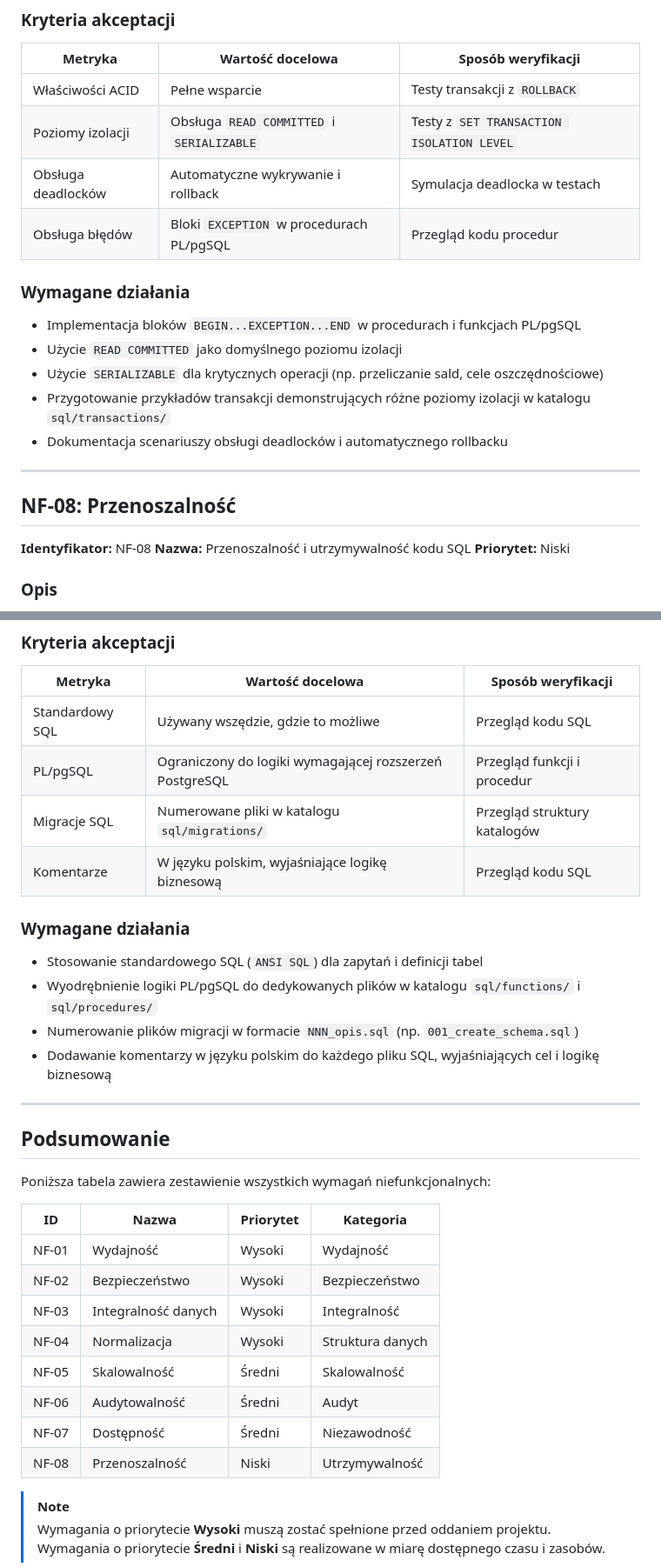
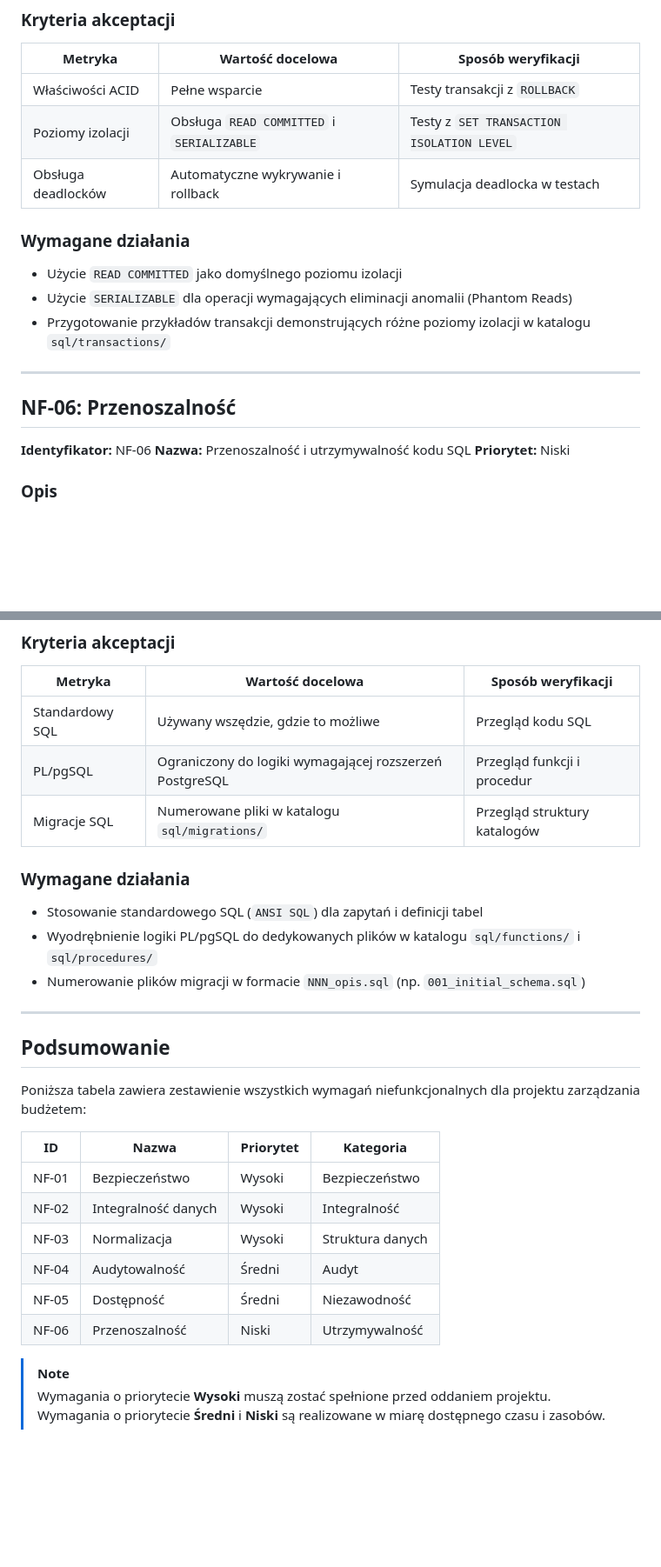
Before and after one commit to Janosik8/Bazy-Danych, a Markdown page: docs/non-functional-requirements.md, 2 parts joined by grey strips. Shown at 87% size. Rendered like a GitHub page; blank space fills up the shorter version.

```diff
--- a/docs/non-functional-requirements.md
+++ b/docs/non-functional-requirements.md
@@ -207,21 +148,18 @@ System musi zapewniać niezawodny dostęp do danych oraz spójność operacji ws
 | Właściwości ACID | Pełne wsparcie | Testy transakcji z `ROLLBACK` |
 | Poziomy izolacji | Obsługa `READ COMMITTED` i `SERIALIZABLE` | Testy z `SET TRANSACTION ISOLATION LEVEL` |
 | Obsługa deadlocków | Automatyczne wykrywanie i rollback | Symulacja deadlocka w testach |
-| Obsługa błędów | Bloki `EXCEPTION` w procedurach PL/pgSQL | Przegląd kodu procedur |
 
 ### Wymagane działania
 
-- Implementacja bloków `BEGIN...EXCEPTION...END` w procedurach i funkcjach PL/pgSQL
 - Użycie `READ COMMITTED` jako domyślnego poziomu izolacji
-- Użycie `SERIALIZABLE` dla krytycznych operacji (np. przeliczanie sald, cele oszczędnościowe)
+- Użycie `SERIALIZABLE` dla operacji wymagających eliminacji anomalii (Phantom Reads)
 - Przygotowanie przykładów transakcji demonstrujących różne poziomy izolacji w katalogu `sql/transactions/`
-- Dokumentacja scenariuszy obsługi deadlocków i automatycznego rollbacku
 
 ---
 
-## NF-08: Przenoszalność
+## NF-06: Przenoszalność
 
-**Identyfikator:** NF-08
+**Identyfikator:** NF-06
 **Nazwa:** Przenoszalność i utrzymywalność kodu SQL
 **Priorytet:** Niski
 
@@ -236,31 +174,27 @@ Kod SQL powinien być w miarę możliwości zgodny ze standardem SQL, aby ułatw
 | Standardowy SQL | Używany wszędzie, gdzie to możliwe | Przegląd kodu SQL |
 | PL/pgSQL | Ograniczony do logiki wymagającej rozszerzeń PostgreSQL | Przegląd funkcji i procedur |
 | Migracje SQL | Numerowane pliki w katalogu `sql/migrations/` | Przegląd struktury katalogów |
-| Komentarze | W języku polskim, wyjaśniające logikę biznesową | Przegląd kodu SQL |
 
 ### Wymagane działania
 
 - Stosowanie standardowego SQL (`ANSI SQL`) dla zapytań i definicji tabel
 - Wyodrębnienie logiki PL/pgSQL do dedykowanych plików w katalogu `sql/functions/` i `sql/procedures/`
-- Numerowanie plików migracji w formacie `NNN_opis.sql` (np. `001_create_schema.sql`)
-- Dodawanie komentarzy w języku polskim do każdego pliku SQL, wyjaśniających cel i logikę biznesową
+- Numerowanie plików migracji w formacie `NNN_opis.sql` (np. `001_initial_schema.sql`)
 
 ---
 
 ## Podsumowanie
 
-Poniższa tabela zawiera zestawienie wszystkich wymagań niefunkcjonalnych:
+Poniższa tabela zawiera zestawienie wszystkich wymagań niefunkcjonalnych dla projektu zarządzania budżetem:
 
 | ID | Nazwa | Priorytet | Kategoria |
 |---|---|---|---|
-| NF-01 | Wydajność | Wysoki | Wydajność |
-| NF-02 | Bezpieczeństwo | Wysoki | Bezpieczeństwo |
-| NF-03 | Integralność danych | Wysoki | Integralność |
-| NF-04 | Normalizacja | Wysoki | Struktura danych |
-| NF-05 | Skalowalność | Średni | Skalowalność |
-| NF-06 | Audytowalność | Średni | Audyt |
-| NF-07 | Dostępność | Średni | Niezawodność |
-| NF-08 | Przenoszalność | Niski | Utrzymywalność |
+| NF-01 | Bezpieczeństwo | Wysoki | Bezpieczeństwo |
+| NF-02 | Integralność danych | Wysoki | Integralność |
+| NF-03 | Normalizacja | Wysoki | Struktura danych |
+| NF-04 | Audytowalność | Średni | Audyt |
+| NF-05 | Dostępność | Średni | Niezawodność |
+| NF-06 | Przenoszalność | Niski | Utrzymywalność |
 
 > [!NOTE]
 > Wymagania o priorytecie **Wysoki** muszą zostać spełnione przed oddaniem projektu. Wymagania o priorytecie **Średni** i **Niski** są realizowane w miarę dostępnego czasu i zasobów.
```
Also changed, not shown: other parts of docs/non-functional-requirements.md (+20 -79 lines).
